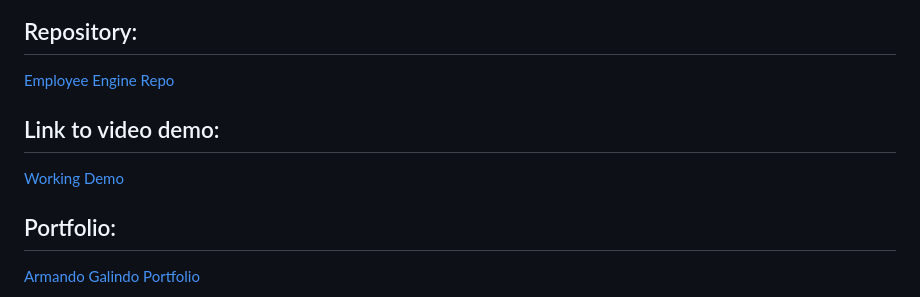
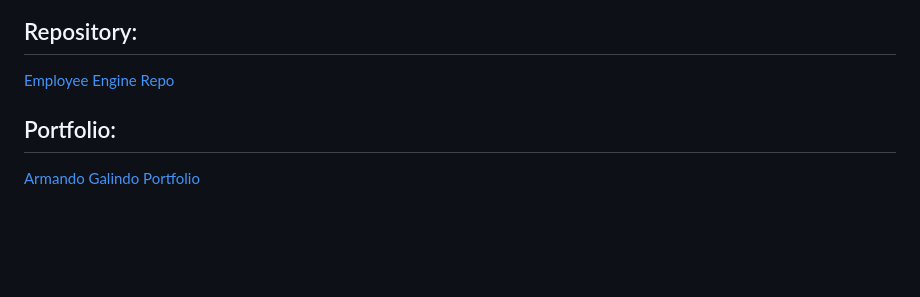
Before and after one commit to CdmMandalorian/EmployeeEngineSummary, a Markdown page: README.md, the part around the change printed below. Drawn GitHub-style; blank space fills up the shorter version.

Commit message:
further work on README.md

```diff
--- a/README.md
+++ b/README.md
@@ -30,8 +33,6 @@ How do you deliver this? Here are some guidelines:
 ## Repository:
 [Employee Engine Repo](https://github.com/CdmMandalorian/EmployeeEngineSummary)
 
-## Link to video demo:
-[Working Demo](https://)
 
 ## Portfolio:
 [Armando Galindo Portfolio](https://cdmmandalorian.github.io/MResponsive-Portfolio/)
```
Also changed, not shown: other parts of README.md (+3 -0 lines), assets/img/workTeamEngine-screenshoot.png (deleted), assets/img/workTeamEngineScreenshoot.png (added).
